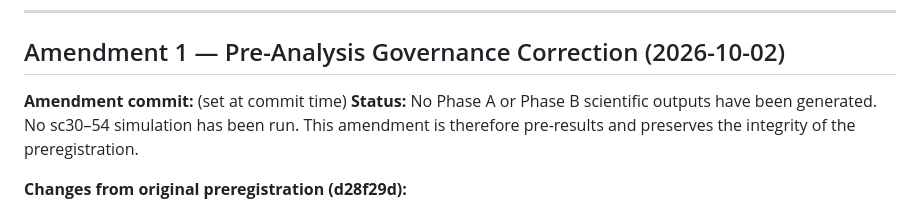
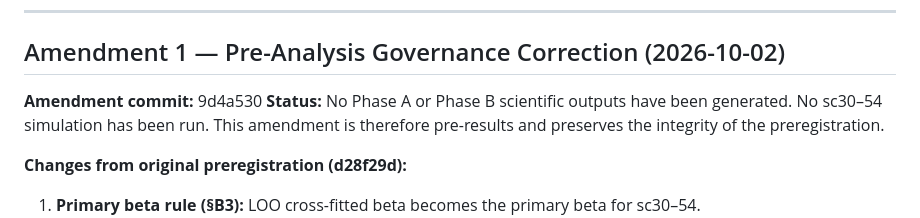
Before and after one commit to K2alyan/thermalshift, a Markdown page: artifacts/revision2/REVIEW2_CHALLENGE_PLAN.md, the part around the change. GitHub-like rendering.

Commit message:
Fix amendment commit SHA in plan header (9d4a530)

```diff
--- a/artifacts/revision2/REVIEW2_CHALLENGE_PLAN.md
+++ b/artifacts/revision2/REVIEW2_CHALLENGE_PLAN.md
@@ -10,7 +10,7 @@
 
 ## Amendment 1 — Pre-Analysis Governance Correction (2026-10-02)
 
-**Amendment commit:** (set at commit time)
+**Amendment commit:** 9d4a530
 **Status:** No Phase A or Phase B scientific outputs have been generated.
 No sc30–54 simulation has been run.  This amendment is therefore pre-results
 and preserves the integrity of the preregistration.
```
